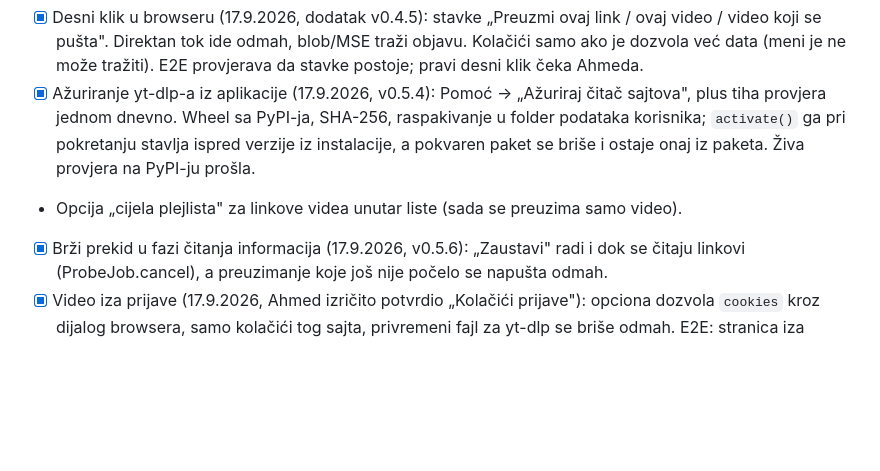
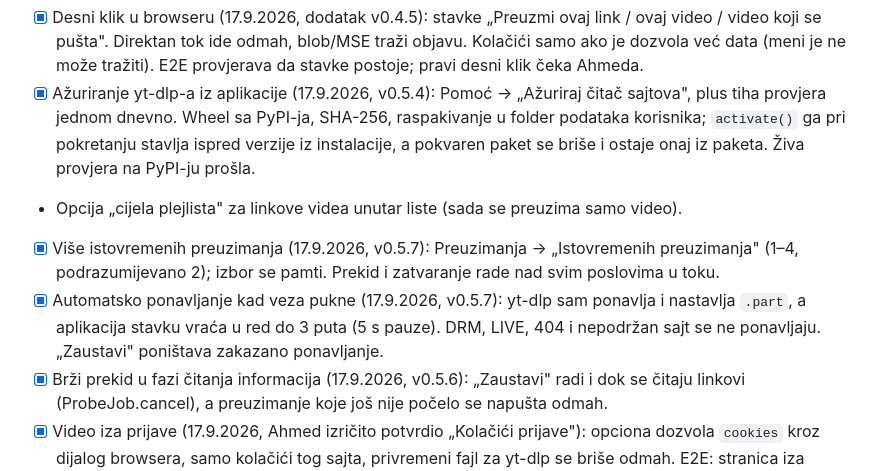
Before and after one commit to abnps/video-download, a Markdown page: 00_plan/plan_projekta.md, the part around the change. GitHub-like rendering; blank space fills up the shorter version.

Commit message:
Plan: paralelna preuzimanja i ponavljanje
Co-Authored-By: Claude Opus 5 <noreply@anthropic.com>

```diff
--- a/00_plan/plan_projekta.md
+++ b/00_plan/plan_projekta.md
@@ -101,6 +101,11 @@ fajl još ne postoji). Sama nit se gasi kad čitanje završi; njen zakašnjeli o
   korisnika; `activate()` ga pri pokretanju stavlja ispred verzije iz instalacije, a pokvaren
   paket se briše i ostaje onaj iz paketa. Živa provjera na PyPI-ju prošla.
 - Opcija „cijela plejlista" za linkove videa unutar liste (sada se preuzima samo video).
+- [x] Više istovremenih preuzimanja (17.9.2026, v0.5.7): Preuzimanja → „Istovremenih preuzimanja"
+  (1–4, podrazumijevano 2); izbor se pamti. Prekid i zatvaranje rade nad svim poslovima u toku.
+- [x] Automatsko ponavljanje kad veza pukne (17.9.2026, v0.5.7): yt-dlp sam ponavlja i nastavlja
+  `.part`, a aplikacija stavku vraća u red do 3 puta (5 s pauze). DRM, LIVE, 404 i nepodržan
+  sajt se ne ponavljaju. „Zaustavi" poništava zakazano ponavljanje.
 - [x] Brži prekid u fazi čitanja informacija (17.9.2026, v0.5.6): „Zaustavi" radi i dok se
   čitaju linkovi (ProbeJob.cancel), a preuzimanje koje još nije počelo se napušta odmah.
 - [x] Video iza prijave (17.9.2026, Ahmed izričito potvrdio „Kolačići prijave"):
```
